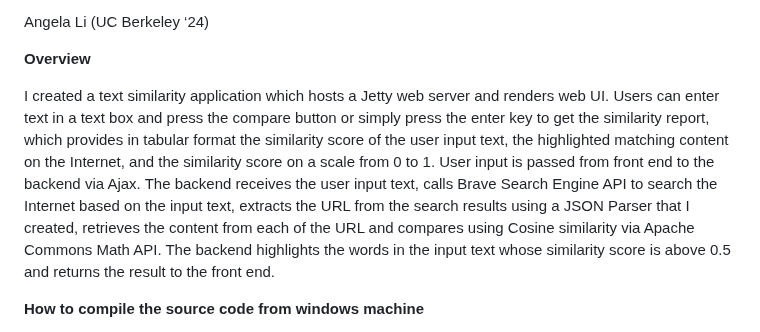
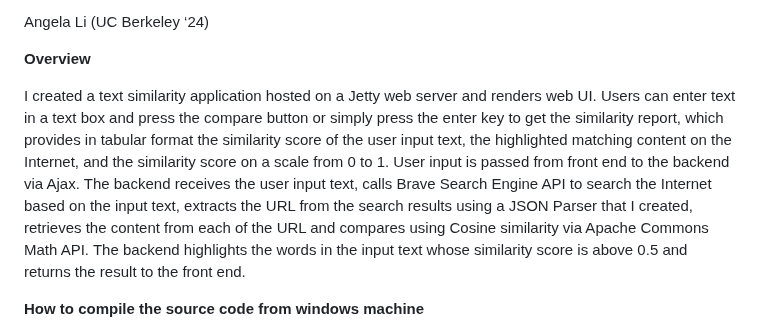
Before and after one commit to totalangela/text_similarity, a Markdown page: README.md, the part around the change. Rendered like a GitHub page.

```diff
--- a/README.md
+++ b/README.md
@@ -5,7 +5,7 @@ Angela Li (UC Berkeley ‘24)
 
 **Overview**
 
-I created a text similarity application which hosts a Jetty web server and renders web UI. Users can enter text in a text box and press the compare button or simply press the enter key to get the similarity report, which provides in tabular format the similarity score of the user input text, the highlighted matching content on the Internet, and the similarity score on a scale from 0 to 1. User input is passed from front end to the backend via Ajax. The backend receives the user input text, calls Brave Search Engine API to search the Internet based on the input text, extracts the URL from the search results using a JSON Parser that I created, retrieves the content from each of the URL and compares using Cosine similarity via Apache Commons Math API. The backend highlights the words in the input text whose similarity score is above 0.5 and returns the result to the front end.
+I created a text similarity application hosted on a Jetty web server and renders web UI. Users can enter text in a text box and press the compare button or simply press the enter key to get the similarity report, which provides in tabular format the similarity score of the user input text, the highlighted matching content on the Internet, and the similarity score on a scale from 0 to 1. User input is passed from front end to the backend via Ajax. The backend receives the user input text, calls Brave Search Engine API to search the Internet based on the input text, extracts the URL from the search results using a JSON Parser that I created, retrieves the content from each of the URL and compares using Cosine similarity via Apache Commons Math API. The backend highlights the words in the input text whose similarity score is above 0.5 and returns the result to the front end.
 
 
 **How to compile the source code from windows machine**
```
